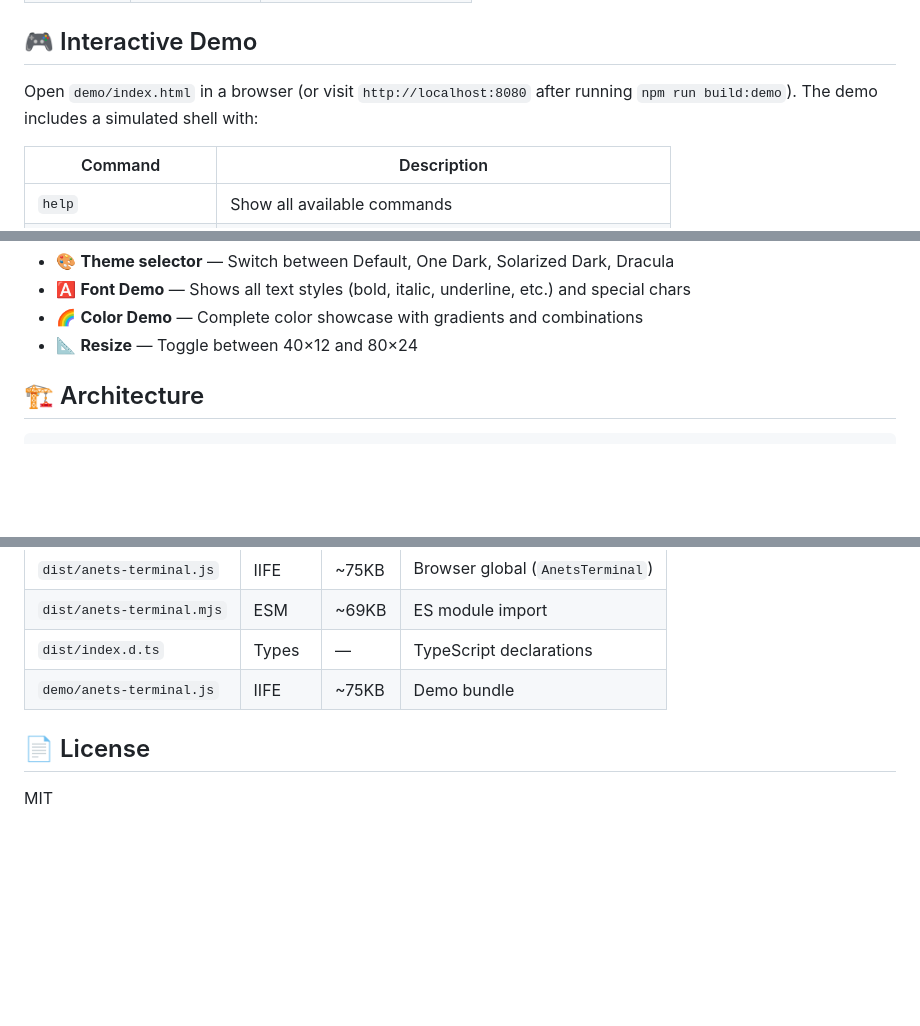
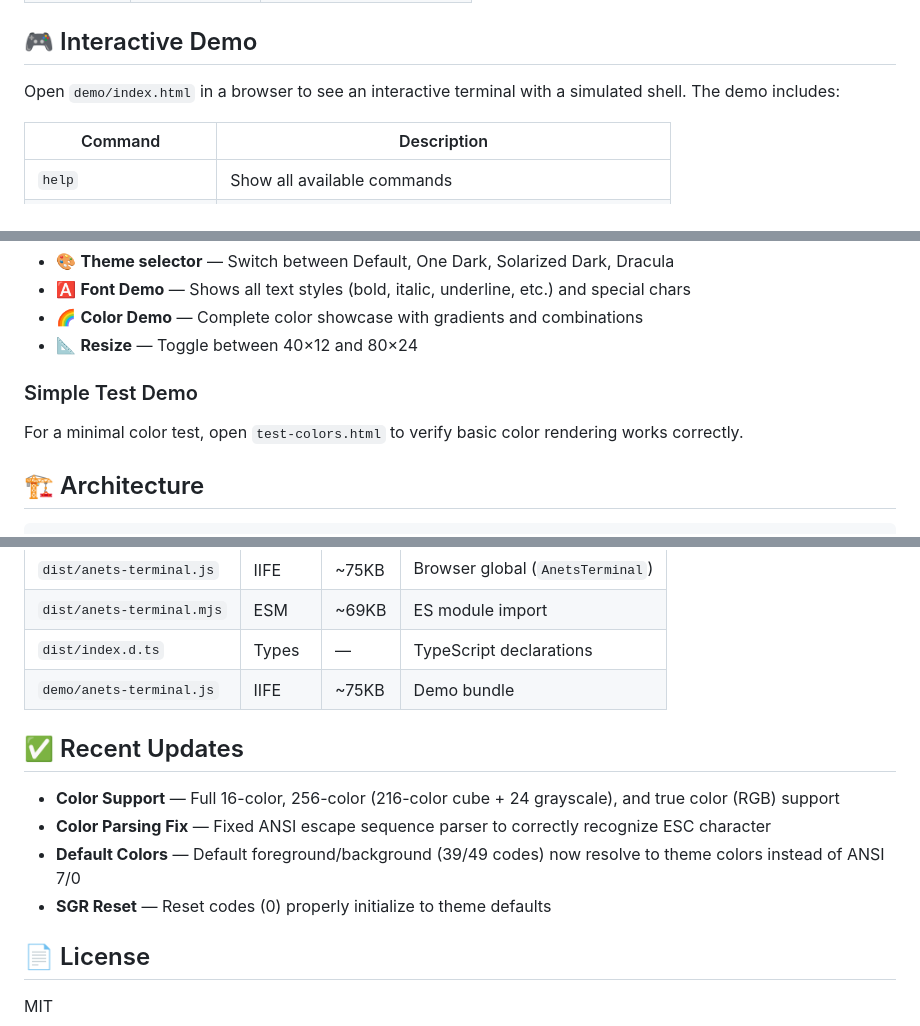
Before and after one commit to transcendencelabs/anets-terminal, a Markdown page: README.md, 3 parts joined by grey strips. Drawn GitHub-style; blank space fills up the shorter version.

```diff
--- a/README.md
+++ b/README.md
@@ -374,7 +374,7 @@ setInterval(async () => {
 
 ## 🎮 Interactive Demo
 
-Open `demo/index.html` in a browser (or visit `http://localhost:8080` after running `npm run build:demo`). The demo includes a simulated shell with:
+Open `demo/index.html` in a browser to see an interactive terminal with a simulated shell. The demo includes:
 
 | Command | Description |
 |---|---|
@@ -399,6 +399,10 @@ Open `demo/index.html` in a browser (or visit `http://localhost:8080` after runn
 - 🅰️ **Font Demo** — Shows all text styles (bold, italic, underline, etc.) and special chars
 - 🌈 **Color Demo** — Complete color showcase with gradients and combinations
 - 📐 **Resize** — Toggle between 40×12 and 80×24
+
+### Simple Test Demo
+
+For a minimal color test, open `test-colors.html` to verify basic color rendering works correctly.
 
 ## 🏗️ Architecture
 
@@ -449,6 +453,13 @@ npm run typecheck
 | `dist/index.d.ts` | Types | — | TypeScript declarations |
 | `demo/anets-terminal.js` | IIFE | ~75KB | Demo bundle |
 
+## ✅ Recent Updates
+
+- **Color Support** — Full 16-color, 256-color (216-color cube + 24 grayscale), and true color (RGB) support
+- **Color Parsing Fix** — Fixed ANSI escape sequence parser to correctly recognize ESC character
+- **Default Colors** — Default foreground/background (39/49 codes) now resolve to theme colors instead of ANSI 7/0
+- **SGR Reset** — Reset codes (0) properly initialize to theme defaults
+
 ## 📄 License
 
 MIT
```
Also changed, not shown: CHANGELOG.md (added, +46 -0 lines).
